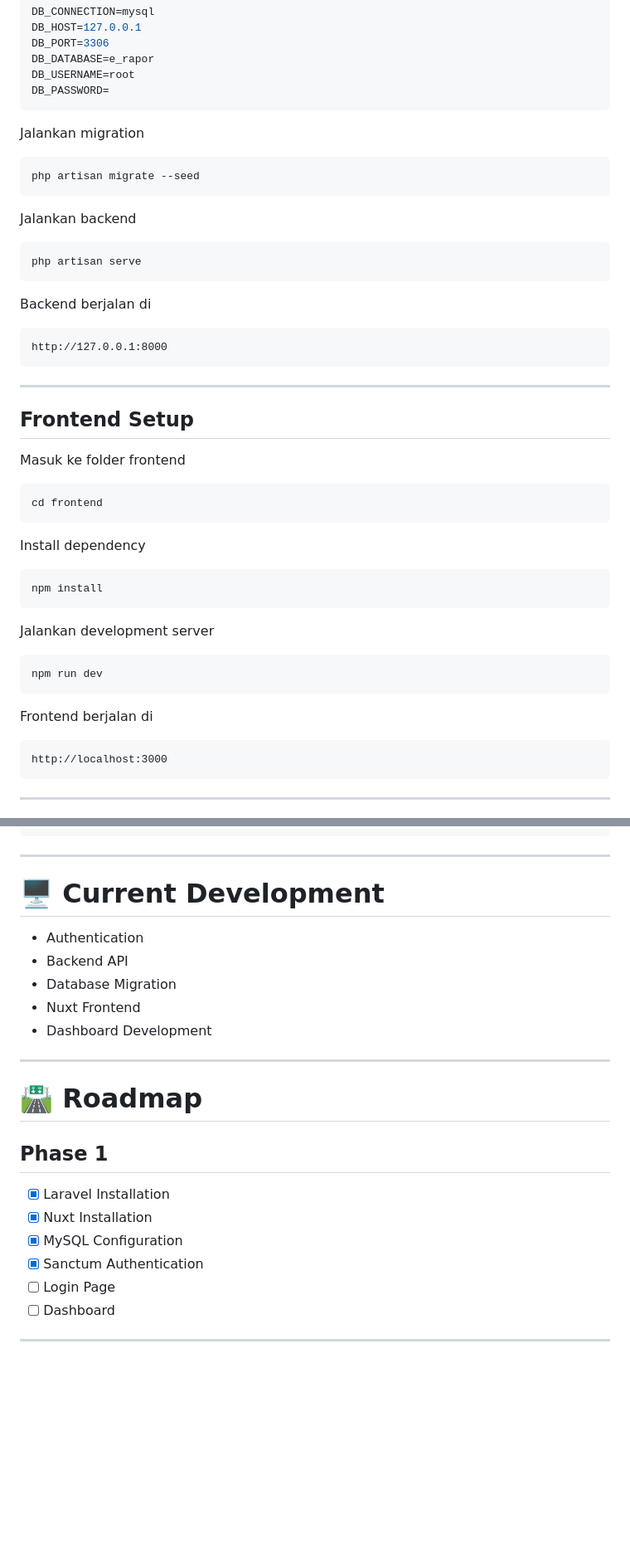
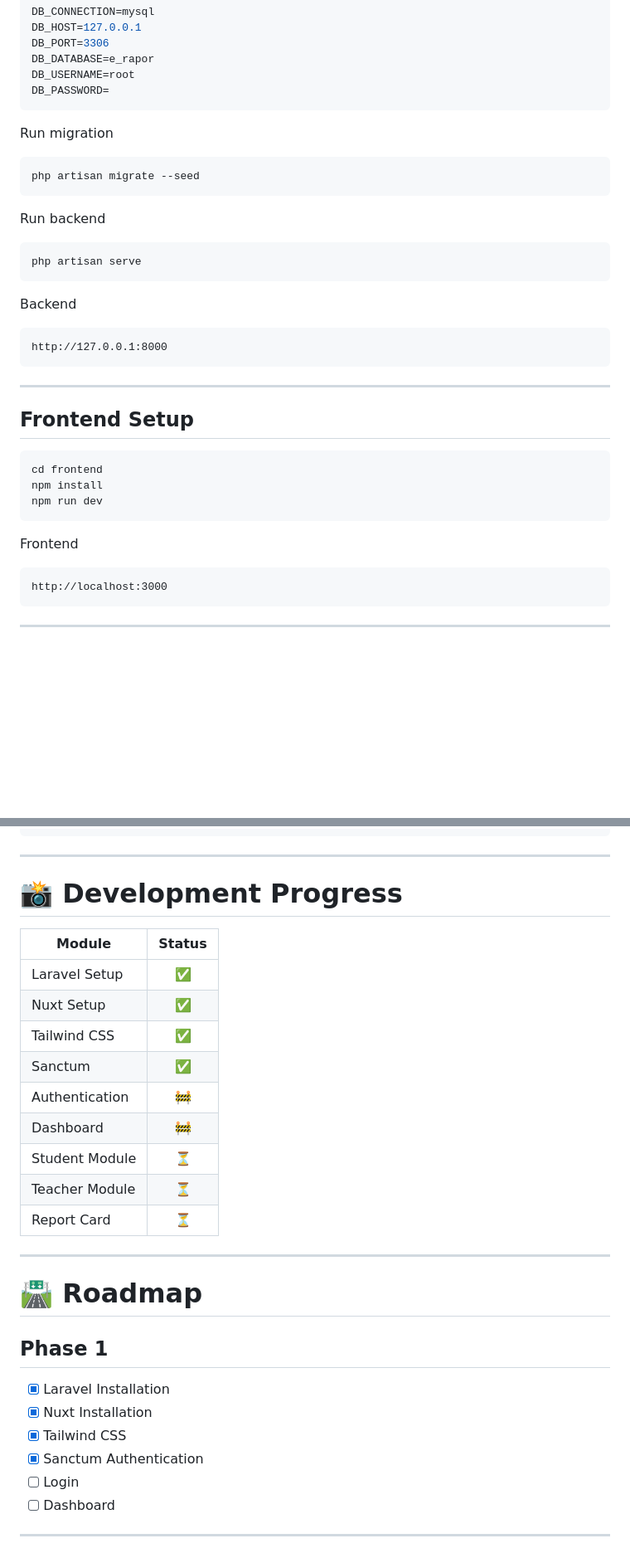
Before and after one commit to kraadev/e-rapor, a Markdown page: README.md, 2 parts joined by grey strips. Shown at 83% size. GitHub-like rendering; blank space fills up the shorter version.

````diff
--- a/README.md
+++ b/README.md
@@ -190,19 +214,19 @@ DB_USERNAME=root
 DB_PASSWORD=
 ```
 
-Jalankan migration
+Run migration
 
 ```bash
 php artisan migrate --seed
 ```
 
-Jalankan backend
+Run backend
 
 ```bash
 php artisan serve
 ```
 
-Backend berjalan di
+Backend
 
 ```
 http://127.0.0.1:8000
@@ -212,25 +236,13 @@ http://127.0.0.1:8000
 
 ## Frontend Setup
 
-Masuk ke folder frontend
-
 ```bash
 cd frontend
-```
-
-Install dependency
-
-```bash
 npm install
-```
-
-Jalankan development server
-
-```bash
 npm run dev
 ```
 
-Frontend berjalan di
+Frontend
 
 ```
 http://localhost:3000
@@ -255,13 +267,19 @@ MySQL
 
 ---
 
-# 🖥 Current Development
+# 📸 Development Progress
 
-- Authentication
-- Backend API
-- Database Migration
-- Nuxt Frontend
-- Dashboard Development
+| Module | Status |
+|---------|:------:|
+| Laravel Setup | ✅ |
+| Nuxt Setup | ✅ |
+| Tailwind CSS | ✅ |
+| Sanctum | ✅ |
+| Authentication | 🚧 |
+| Dashboard | 🚧 |
+| Student Module | ⏳ |
+| Teacher Module | ⏳ |
+| Report Card | ⏳ |
 
 ---
 
@@ -271,9 +289,9 @@ MySQL
 
 - [x] Laravel Installation
 - [x] Nuxt Installation
-- [x] MySQL Configuration
+- [x] Tailwind CSS
 - [x] Sanctum Authentication
-- [ ] Login Page
+- [ ] Login
 - [ ] Dashboard
 
 ---
````
Also changed, not shown: other parts of README.md (+106 -60 lines).
